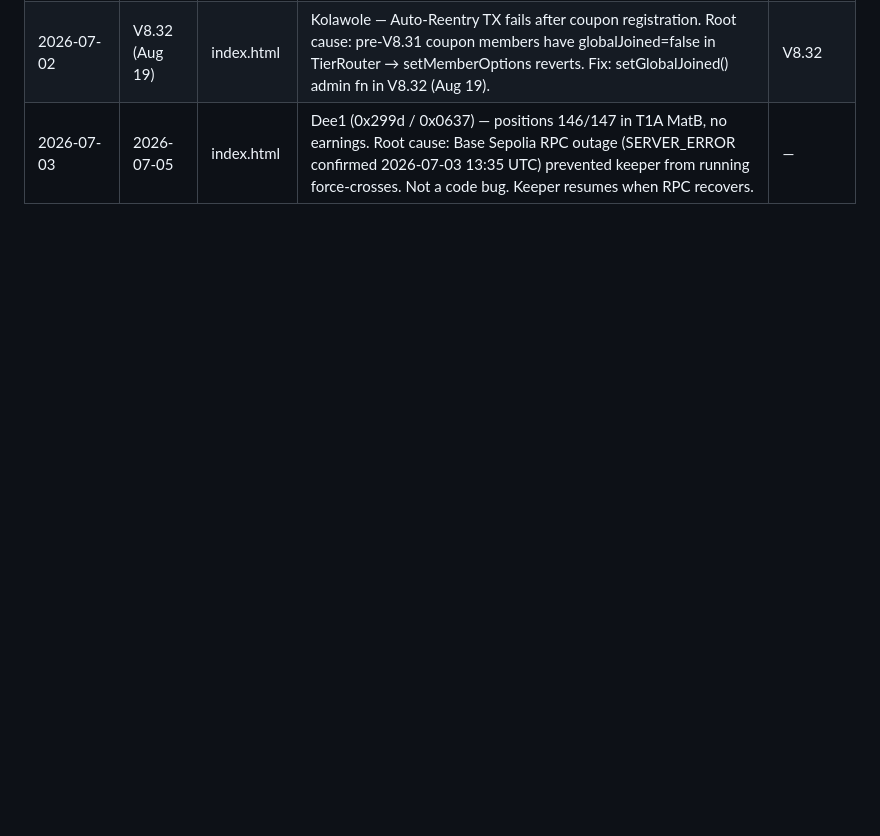
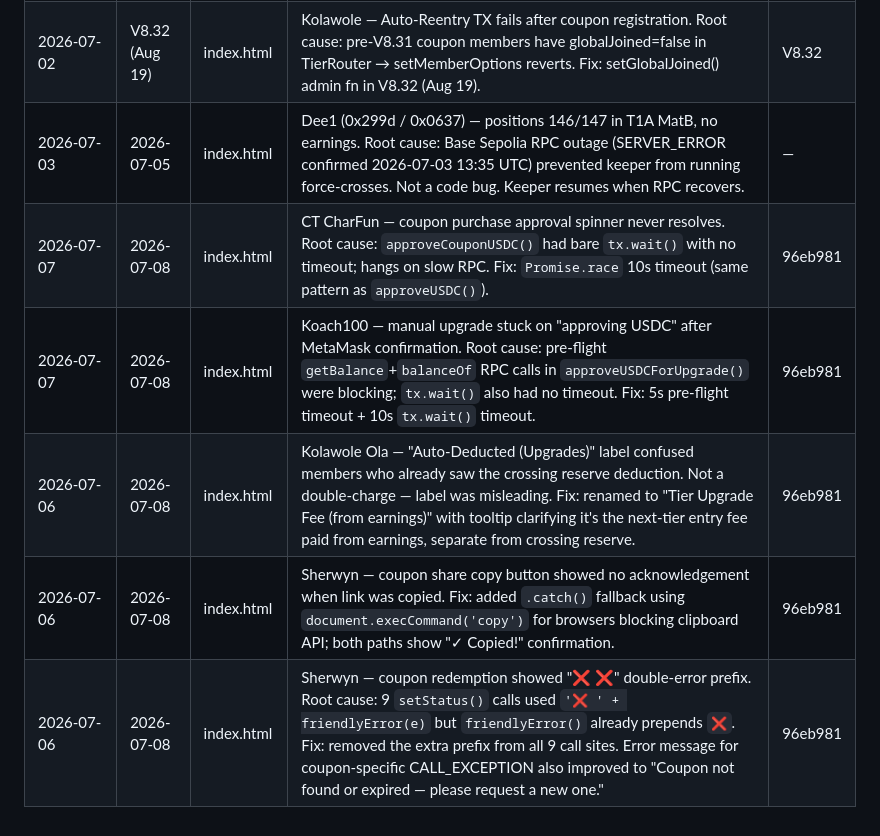
Before and after one commit to CryptoTechSXM/cryptonova-testnet-app, a Markdown page: BUGS.md, the part around one of its changes. Drawn GitHub-style; blank space fills up the shorter version.

```diff
--- a/BUGS.md
+++ b/BUGS.md
@@ -95,3 +38,8 @@
 | 2026-07-02 | 2026-07-05 | index.html | Kolawole — member ID 444 vs 442 member count. Known V8.30 coupon bypass side-effect — 2-member gap is baked on-chain. V8.31 fixes globalJoined for all new coupon registrations going forward. | V8.31 |
 | 2026-07-02 | V8.32 (Aug 19) | index.html | Kolawole — Auto-Reentry TX fails after coupon registration. Root cause: pre-V8.31 coupon members have globalJoined=false in TierRouter → setMemberOptions reverts. Fix: setGlobalJoined() admin fn in V8.32 (Aug 19). | V8.32 |
 | 2026-07-03 | 2026-07-05 | index.html | Dee1 (0x299d / 0x0637) — positions 146/147 in T1A MatB, no earnings. Root cause: Base Sepolia RPC outage (SERVER_ERROR confirmed 2026-07-03 13:35 UTC) prevented keeper from running force-crosses. Not a code bug. Keeper resumes when RPC recovers. | — |
+| 2026-07-07 | 2026-07-08 | index.html | CT CharFun — coupon purchase approval spinner never resolves. Root cause: `approveCouponUSDC()` had bare `tx.wait()` with no timeout; hangs on slow RPC. Fix: `Promise.race` 10s timeout (same pattern as `approveUSDC()`). | 96eb981 |
+| 2026-07-07 | 2026-07-08 | index.html | Koach100 — manual upgrade stuck on "approving USDC" after MetaMask confirmation. Root cause: pre-flight `getBalance`+`balanceOf` RPC calls in `approveUSDCForUpgrade()` were blocking; `tx.wait()` also had no timeout. Fix: 5s pre-flight timeout + 10s `tx.wait()` timeout. | 96eb981 |
+| 2026-07-06 | 2026-07-08 | index.html | Kolawole Ola — "Auto-Deducted (Upgrades)" label confused members who already saw the crossing reserve deduction. Not a double-charge — label was misleading. Fix: renamed to "Tier Upgrade Fee (from earnings)" with tooltip clarifying it's the next-tier entry fee paid from earnings, separate from crossing reserve. | 96eb981 |
+| 2026-07-06 | 2026-07-08 | index.html | Sherwyn — coupon share copy button showed no acknowledgement when link was copied. Fix: added `.catch()` fallback using `document.execCommand('copy')` for browsers blocking clipboard API; both paths show "✓ Copied!" confirmation. | 96eb981 |
+| 2026-07-06 | 2026-07-08 | index.html | Sherwyn — coupon redemption showed "❌ ❌" double-error prefix. Root cause: 9 `setStatus()` calls used `'❌ ' + friendlyError(e)` but `friendlyError()` already prepends `❌`. Fix: removed the extra prefix from all 9 call sites. Error message for coupon-specific CALL_EXCEPTION also improved to "Coupon not found or expired — please request a new one." | 96eb981 |
```
Also changed, not shown: other parts of BUGS.md (+1 -58 lines).
